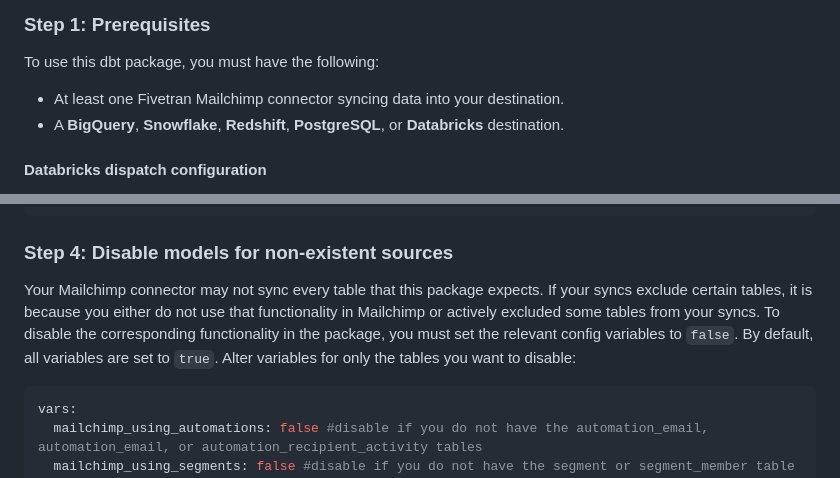
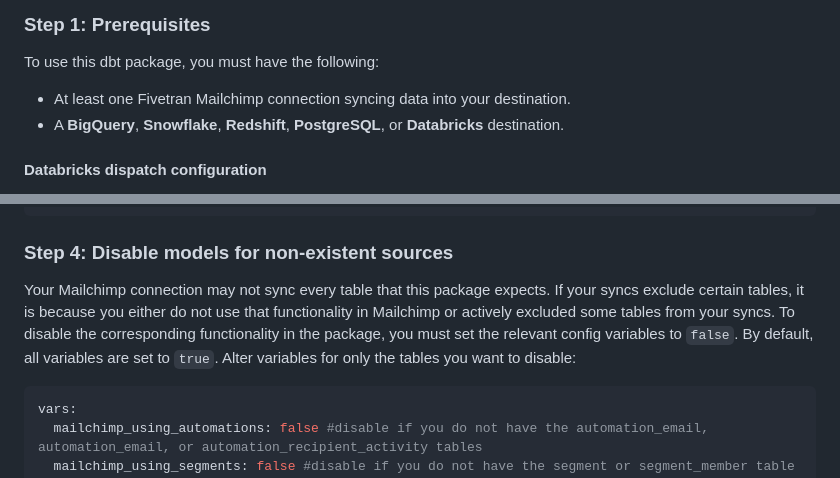
Before and after one commit to fivetran/dbt_mailchimp_source, a Markdown page: README.md, 2 parts joined by grey strips. GitHub-like rendering.

````diff
--- a/README.md
+++ b/README.md
@@ -23,7 +23,7 @@
 ## How do I use the dbt package?
 ### Step 1: Prerequisites
 To use this dbt package, you must have the following:
-- At least one Fivetran Mailchimp connector syncing data into your destination.
+- At least one Fivetran Mailchimp connection syncing data into your destination.
 - A **BigQuery**, **Snowflake**, **Redshift**, **PostgreSQL**, or **Databricks** destination.
 
 #### Databricks dispatch configuration
@@ -53,7 +53,7 @@ vars:
 ```
 
 ### Step 4: Disable models for non-existent sources
-Your Mailchimp connector may not sync every table that this package expects. If your syncs exclude certain tables, it is because you either do not use that functionality in Mailchimp or actively excluded some tables from your syncs. To disable the corresponding functionality in the package, you must set the relevant config variables to `false`. By default, all variables are set to `true`. Alter variables for only the tables you want to disable:
+Your Mailchimp connection may not sync every table that this package expects. If your syncs exclude certain tables, it is because you either do not use that functionality in Mailchimp or actively excluded some tables from your syncs. To disable the corresponding functionality in the package, you must set the relevant config variables to `false`. By default, all variables are set to `true`. Alter variables for only the tables you want to disable:
 
 ```yml
 vars:
````
Also changed, not shown: CHANGELOG.md (+5 -0 lines).
